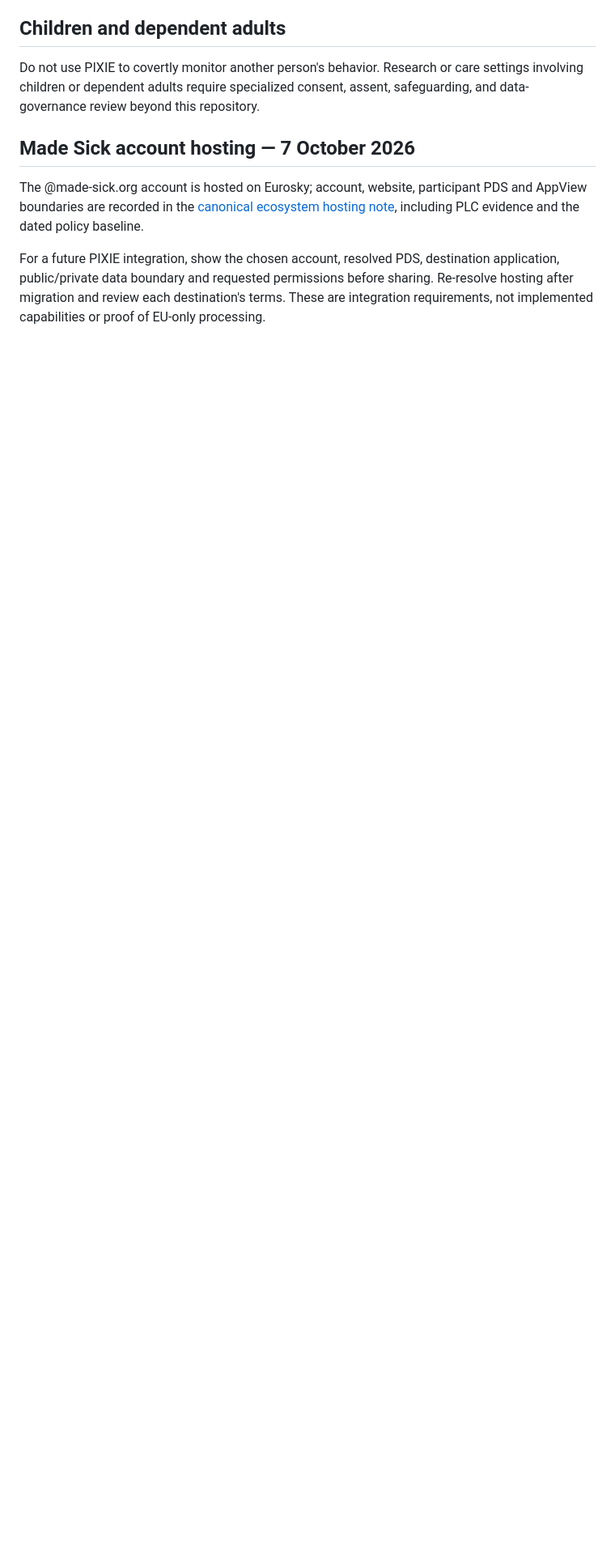
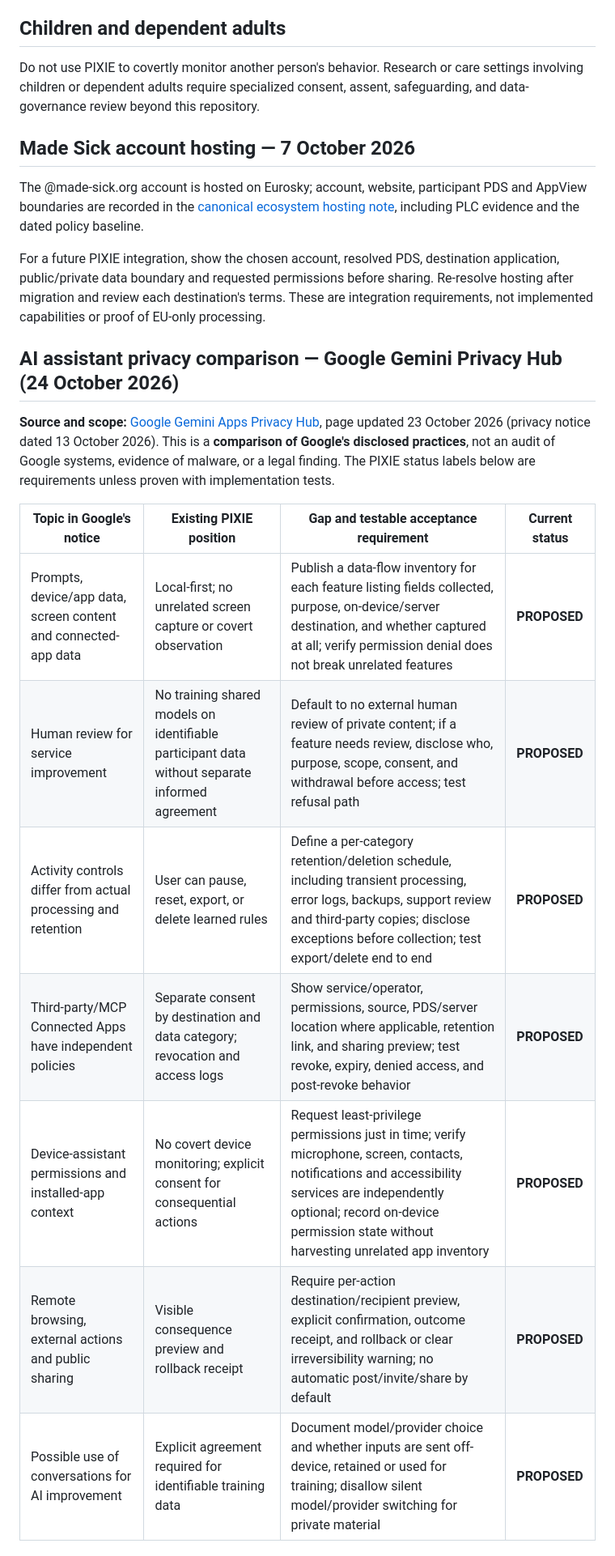
Before and after one commit to ibloud/pixie-device-stewardship, a Markdown page: SAFETY-AND-PRIVACY.md, the part around one of its changes. Shown at 81% size. Rendered like a GitHub page; blank space fills up the shorter version.

Commit message:
test/docs: port privacy validation without overwriting main

```diff
--- a/SAFETY-AND-PRIVACY.md
+++ b/SAFETY-AND-PRIVACY.md
@@ -66,3 +66,19 @@ Do not use PIXIE to covertly monitor another person's behavior. Research or care
 The @made-sick.org account is hosted on Eurosky; account, website, participant PDS and AppView boundaries are recorded in the [canonical ecosystem hosting note](https://github.com/ibloud/ibloud.github.io/blob/main/docs/ECOSYSTEM_ARCHITECTURE.md#made-sick-account-hosting--7-october-2026), including PLC evidence and the dated policy baseline.
 
 For a future PIXIE integration, show the chosen account, resolved PDS, destination application, public/private data boundary and requested permissions before sharing. Re-resolve hosting after migration and review each destination's terms. These are integration requirements, not implemented capabilities or proof of EU-only processing.
+
+
+## AI assistant privacy comparison — Google Gemini Privacy Hub (24 October 2026)
+
+**Source and scope:** [Google Gemini Apps Privacy Hub](https://support.google.com/gemini/answer/13594961), page updated 23 October 2026 (privacy notice dated 13 October 2026). This is a **comparison of Google's disclosed practices**, not an audit of Google systems, evidence of malware, or a legal finding. The PIXIE status labels below are requirements unless proven with implementation tests.
+
+| Topic in Google's notice | Existing PIXIE position | Gap and testable acceptance requirement | Current status |
+| --- | --- | --- | --- |
+| Prompts, device/app data, screen content and connected-app data | Local-first; no unrelated screen capture or covert observation | Publish a data-flow inventory for each feature listing fields collected, purpose, on-device/server destination, and whether captured at all; verify permission denial does not break unrelated features | **PROPOSED** |
+| Human review for service improvement | No training shared models on identifiable participant data without separate informed agreement | Default to no external human review of private content; if a feature needs review, disclose who, purpose, scope, consent, and withdrawal before access; test refusal path | **PROPOSED** |
+| Activity controls differ from actual processing and retention | User can pause, reset, export, or delete learned rules | Define a per-category retention/deletion schedule, including transient processing, error logs, backups, support review and third-party copies; disclose exceptions before collection; test export/delete end to end | **PROPOSED** |
+| Third-party/MCP Connected Apps have independent policies | Separate consent by destination and data category; revocation and access logs | Show service/operator, permissions, source, PDS/server location where applicable, retention link, and sharing preview; test revoke, expiry, denied access, and post-revoke behavior | **PROPOSED** |
+| Device-assistant permissions and installed-app context | No covert device monitoring; explicit consent for consequential actions | Request least-privilege permissions just in time; verify microphone, screen, contacts, notifications and accessibility services are independently optional; record on-device permission state without harvesting unrelated app inventory | **PROPOSED** |
+| Remote browsing, external actions and public sharing | Visible consequence preview and rollback receipt | Require per-action destination/recipient preview, explicit confirmation, outcome receipt, and rollback or clear irreversibility warning; no automatic post/invite/share by default | **PROPOSED** |
+| Possible use of conversations for AI improvement | Explicit agreement required for identifiable training data | Document model/provider choice and whether inputs are sent off-device, retained or used for training; disallow silent model/provider switching for private material | **PROPOSED** |
+
```
Also changed, not shown: other parts of SAFETY-AND-PRIVACY.md (+20 -0 lines).
